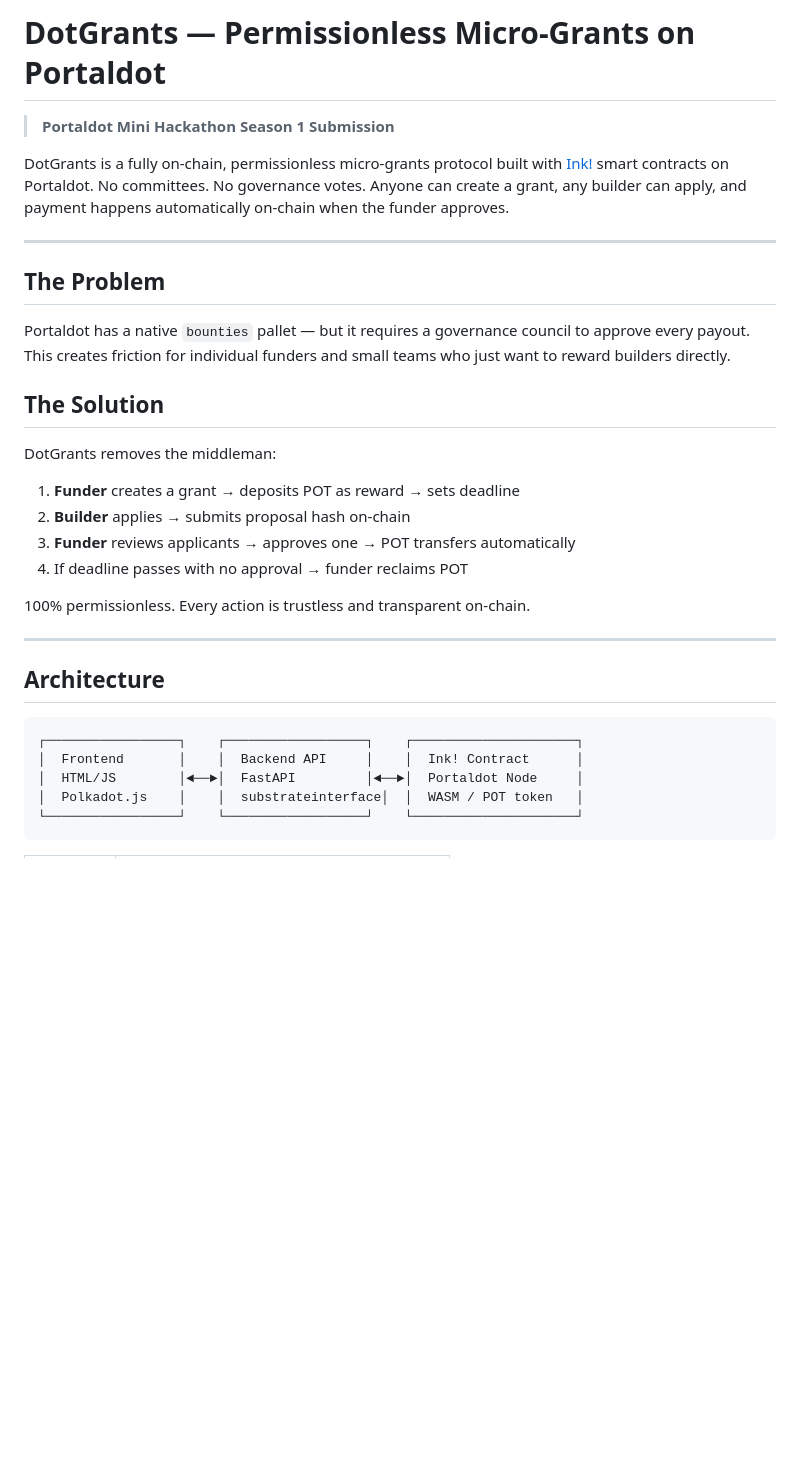
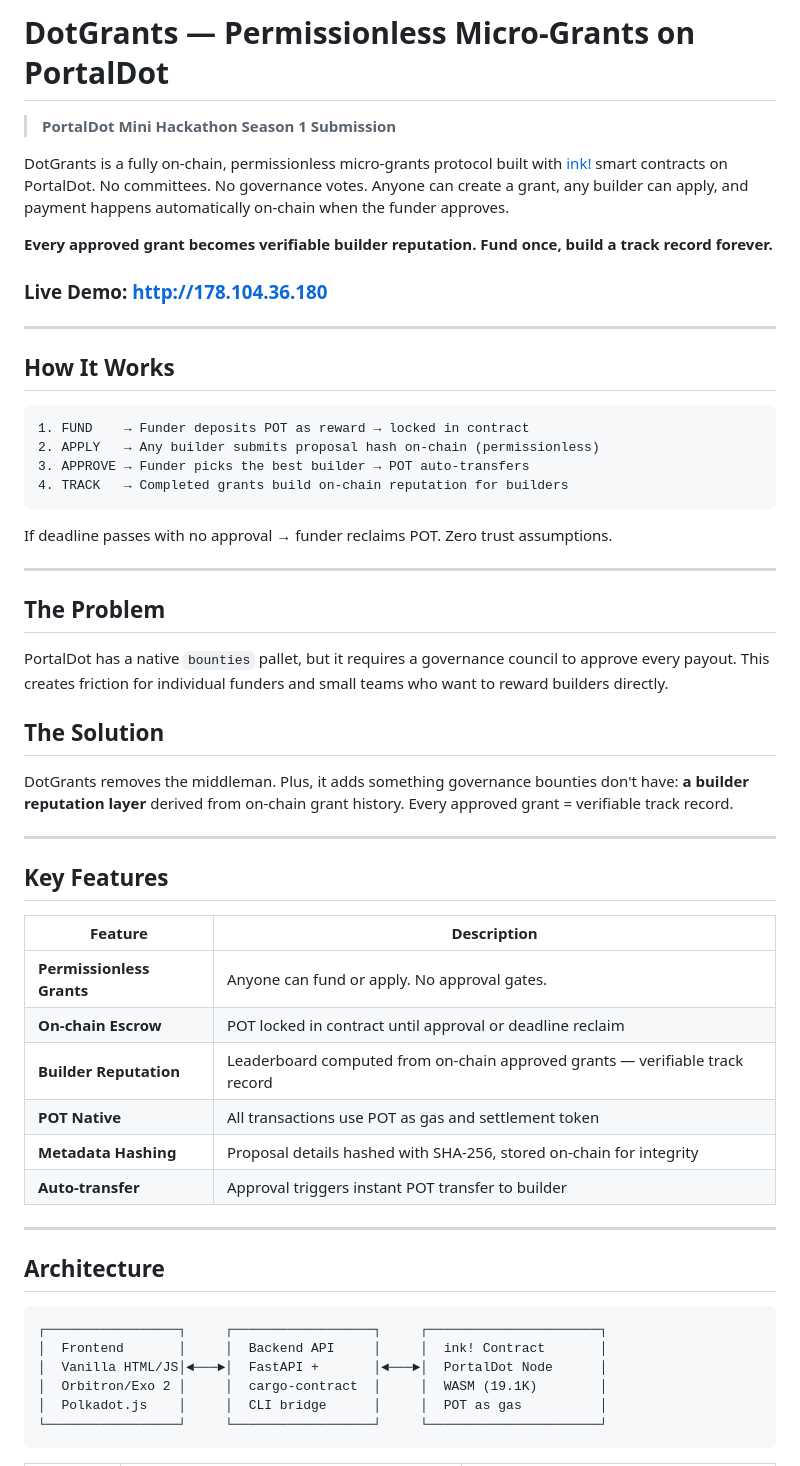
Before and after one commit to megadeth17/dotgrants, a Markdown page: README.md, the part around one of its changes. Drawn GitHub-style; blank space fills up the shorter version.

````diff
--- a/README.md
+++ b/README.md
@@ -1,35 +1,59 @@
-# DotGrants — Permissionless Micro-Grants on Portaldot
+# DotGrants — Permissionless Micro-Grants on PortalDot
 
-> **Portaldot Mini Hackathon Season 1 Submission**
+> **PortalDot Mini Hackathon Season 1 Submission**
 
-DotGrants is a fully on-chain, permissionless micro-grants protocol built with [Ink!](https://use.ink) smart contracts on Portaldot. No committees. No governance votes. Anyone can create a grant, any builder can apply, and payment happens automatically on-chain when the funder approves.
+DotGrants is a fully on-chain, permissionless micro-grants protocol built with [ink!](https://use.ink) smart contracts on PortalDot. No committees. No governance votes. Anyone can create a grant, any builder can apply, and payment happens automatically on-chain when the funder approves.
+
+**Every approved grant becomes verifiable builder reputation. Fund once, build a track record forever.**
+
+### Live Demo: [http://178.104.36.180](http://178.104.36.180)
+
+---
+
+## How It Works
+
+```
+1. FUND    → Funder deposits POT as reward → locked in contract
+2. APPLY   → Any builder submits proposal hash on-chain (permissionless)
+3. APPROVE → Funder picks the best builder → POT auto-transfers
+4. TRACK   → Completed grants build on-chain reputation for builders
+```
+
+If deadline passes with no approval → funder reclaims POT. Zero trust assumptions.
 
 ---
 
 ## The Problem
 
-Portaldot has a native `bounties` pallet — but it requires a governance council to approve every payout. This creates friction for individual funders and small teams who just want to reward builders directly.
+PortalDot has a native `bounties` pallet, but it requires a governance council to approve every payout. This creates friction for individual funders and small teams who want to reward builders directly.
 
 ## The Solution
 
-DotGrants removes the middleman:
+DotGrants removes the middleman. Plus, it adds something governance bounties don't have: **a builder reputation layer** derived from on-chain grant history. Every approved grant = verifiable track record.
 
-1. **Funder** creates a grant → deposits POT as reward → sets deadline
-2. **Builder** applies → submits proposal hash on-chain
-3. **Funder** reviews applicants → approves one → POT transfers automatically
-4. If deadline passes with no approval → funder reclaims POT
+---
 
-100% permissionless. Every action is trustless and transparent on-chain.
+## Key Features
+
+| Feature | Description |
+|---------|-------------|
+| **Permissionless Grants** | Anyone can fund or apply. No approval gates. |
+| **On-chain Escrow** | POT locked in contract until approval or deadline reclaim |
+| **Builder Reputation** | Leaderboard computed from on-chain approved grants — verifiable track record |
+| **POT Native** | All transactions use POT as gas and settlement token |
+| **Metadata Hashing** | Proposal details hashed with SHA-256, stored on-chain for integrity |
+| **Auto-transfer** | Approval triggers instant POT transfer to builder |
 
 ---
 
 ## Architecture
 
 ```
-┌─────────────────┐    ┌──────────────────┐    ┌─────────────────────┐
-│  Frontend       │    │  Backend API     │    │  Ink! Contract      │
-│  HTML/JS        │◄──►│  FastAPI         │◄──►│  Portaldot Node     │
-│  Polkadot.js    │    │  substrateinterface│  │  WASM / POT token   │
-└─────────────────┘    └──────────────────┘    └─────────────────────┘
+┌─────────────────┐     ┌──────────────────┐     ┌──────────────────────┐
+│  Frontend       │     │  Backend API     │     │  ink! Contract       │
+│  Vanilla HTML/JS│◄───►│  FastAPI +       │◄───►│  PortalDot Node      │
+│  Orbitron/Exo 2 │     │  cargo-contract  │     │  WASM (19.1K)        │
+│  Polkadot.js    │     │  CLI bridge      │     │  POT as gas          │
+└─────────────────┘     └──────────────────┘     └──────────────────────┘
 ```
 
````
Also changed, not shown: other parts of README.md (+75 -83 lines).
